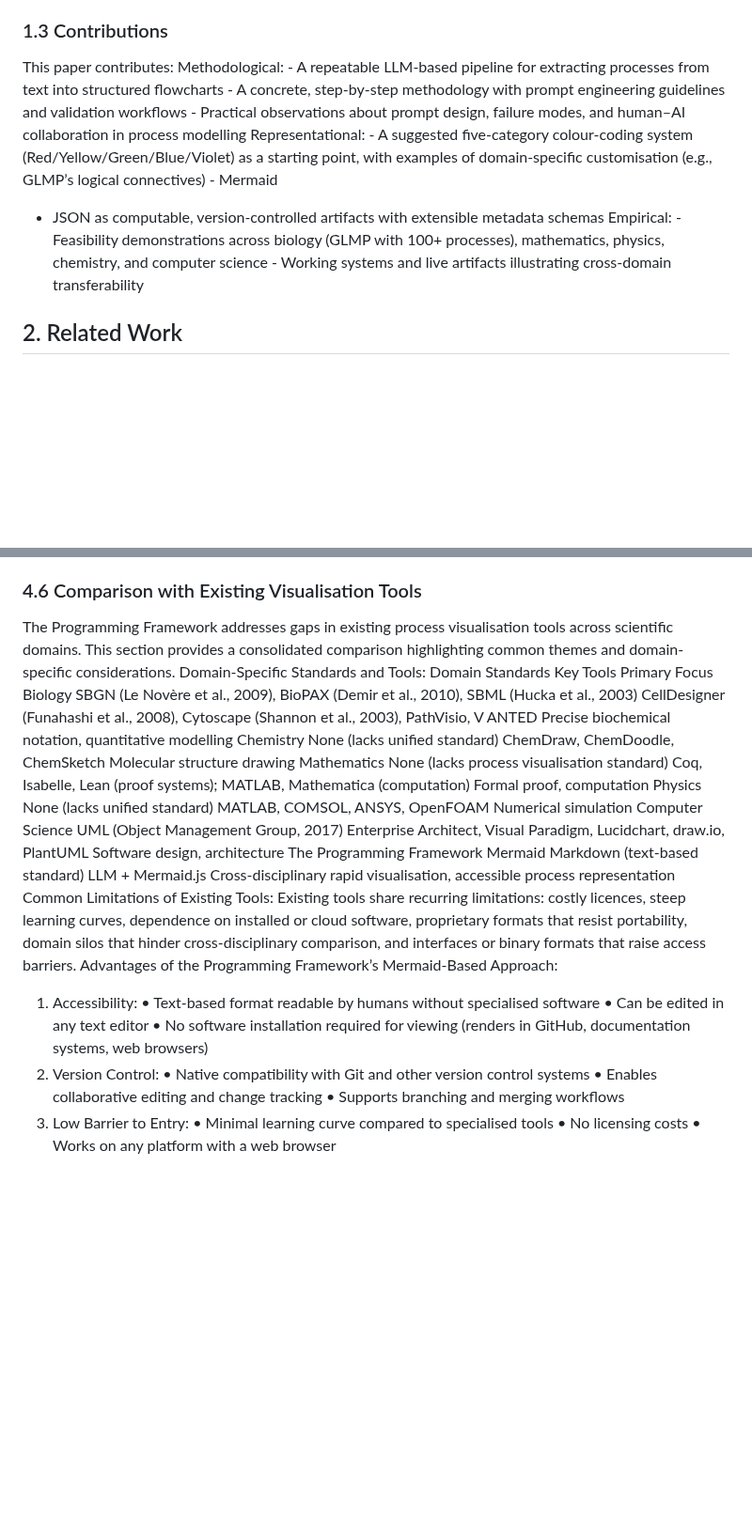
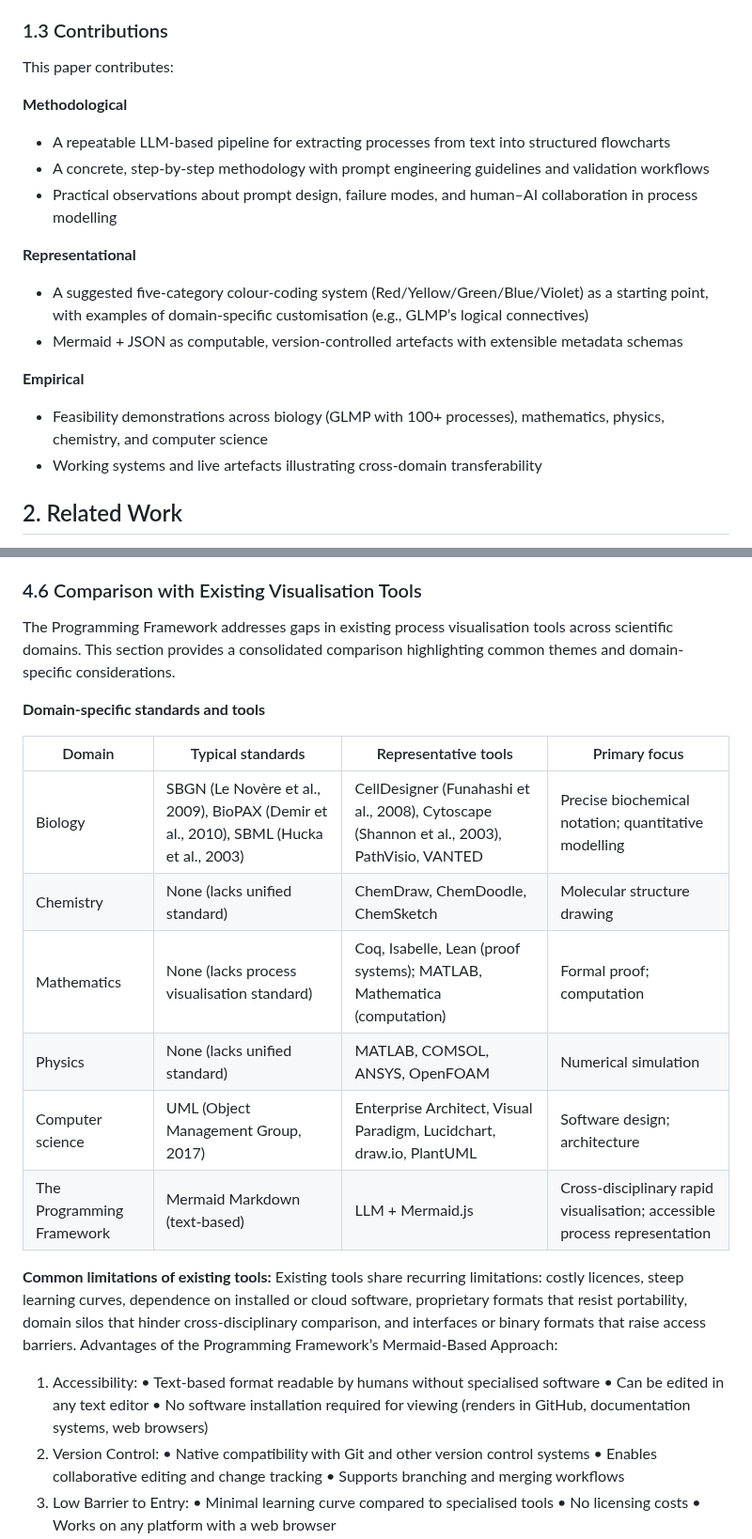
Before and after one commit to garywelz/progframe, a Markdown page: papers/programming-framework-paper/current-draft.md, 2 parts joined by grey strips. Shown at 94% size. Rendered like a GitHub page; blank space fills up the shorter version.

```diff
--- a/papers/programming-framework-paper/current-draft.md
+++ b/papers/programming-framework-paper/current-draft.md
@@ -57,14 +57,19 @@ and optimisation.
 We demonstrate the feasibility and cross-domain transferability of the Programming Framework through application across five scientific disciplines. The framework is proposed as infrastructure for further development, not as a validated system with formal accuracy metrics — those remain important directions for future work.
 ### 1.3 Contributions
 This paper contributes:
-Methodological: - A repeatable LLM-based pipeline for extracting processes from text into structured
-flowcharts - A concrete, step-by-step methodology with prompt engineering guidelines and validation
-workflows - Practical observations about prompt design, failure modes, and human–AI collaboration in
-process modelling
-Representational: - A suggested five-category colour-coding system (Red/Yellow/Green/Blue/Violet) as a
-starting point, with examples of domain-specific customisation (e.g., GLMP’s logical connectives) - Mermaid
-+ JSON as computable, version-controlled artifacts with extensible metadata schemas
-Empirical: - Feasibility demonstrations across biology (GLMP with 100+ processes), mathematics, physics, chemistry, and computer science - Working systems and live artifacts illustrating cross-domain transferability
+
+**Methodological**
+- A repeatable LLM-based pipeline for extracting processes from text into structured flowcharts
+- A concrete, step-by-step methodology with prompt engineering guidelines and validation workflows
+- Practical observations about prompt design, failure modes, and human–AI collaboration in process modelling
+
+**Representational**
+- A suggested five-category colour-coding system (Red/Yellow/Green/Blue/Violet) as a starting point, with examples of domain-specific customisation (e.g., GLMP’s logical connectives)
+- Mermaid + JSON as computable, version-controlled artefacts with extensible metadata schemas
+
+**Empirical**
+- Feasibility demonstrations across biology (GLMP with 100+ processes), mathematics, physics, chemistry, and computer science
+- Working systems and live artefacts illustrating cross-domain transferability
 ## 2. Related Work
 This section situates the Programming Framework within existing research on process modelling, knowledge
 representation, and LLM-based diagram generation.
@@ -507,58 +507,26 @@ Example: Computational workflows demonstrate how software processes can be visua
 computational operations (Green: processing steps, transformations), intermediate states (Blue: temporary
 data, state variables), and final outputs (Violet: results, reports, visualisations).
 ### 4.6 Comparison with Existing Visualisation Tools
-The Programming Framework addresses gaps in existing process visualisation tools across scientific domains. This section provides a consolidated comparison highlighting common themes and domain-specific
-considerations.
-Domain-Specific Standards and Tools:
-Domain Standards Key Tools Primary Focus
-Biology SBGN (Le Novère et al., 2009), BioPAX (Demir et al., 2010),
-SBML (Hucka et al., 2003)
-CellDesigner (Funahashi et al., 2008),
-Cytoscape (Shannon et al., 2003),
-PathVisio, V ANTED
-Precise biochemical notation,
-quantitative modelling
-Chemistry None (lacks unified
-standard)
-ChemDraw,
-ChemDoodle,
-ChemSketch
-Molecular structure drawing
-Mathematics None (lacks process
-visualisation standard)
-Coq, Isabelle, Lean
-(proof systems);
-MATLAB, Mathematica
-(computation)
-Formal proof, computation
-Physics None (lacks unified
-standard)
-MATLAB, COMSOL,
-ANSYS, OpenFOAM
-Numerical simulation
-Computer
-Science
-UML (Object Management Group, 2017) Enterprise Architect,
-Visual Paradigm,
-Lucidchart, draw.io,
-PlantUML
-Software design, architecture
-The
-Programming
-Framework
-Mermaid Markdown
-(text-based standard)
-LLM + Mermaid.js Cross-disciplinary rapid
-visualisation, accessible process
-representation
-Common Limitations of Existing Tools:
+The Programming Framework addresses gaps in existing process visualisation tools across scientific domains. This section provides a consolidated comparison highlighting common themes and domain-specific considerations.
+
+**Domain-specific standards and tools**
+
+| Domain | Typical standards | Representative tools | Primary focus |
+|--------|-------------------|----------------------|---------------|
+| Biology | SBGN (Le Novère et al., 2009), BioPAX (Demir et al., 2010), SBML (Hucka et al., 2003) | CellDesigner (Funahashi et al., 2008), Cytoscape (Shannon et al., 2003), PathVisio, VANTED | Precise biochemical notation; quantitative modelling |
+| Chemistry | None (lacks unified standard) | ChemDraw, ChemDoodle, ChemSketch | Molecular structure drawing |
+| Mathematics | None (lacks process visualisation standard) | Coq, Isabelle, Lean (proof systems); MATLAB, Mathematica (computation) | Formal proof; computation |
+| Physics | None (lacks unified standard) | MATLAB, COMSOL, ANSYS, OpenFOAM | Numerical simulation |
+| Computer science | UML (Object Management Group, 2017) | Enterprise Architect, Visual Paradigm, Lucidchart, draw.io, PlantUML | Software design; architecture |
+| The Programming Framework | Mermaid Markdown (text-based) | LLM + Mermaid.js | Cross-disciplinary rapid visualisation; accessible process representation |
+
+**Common limitations of existing tools:**
 Existing tools share recurring limitations: costly licences, steep learning curves, dependence on installed or cloud software, proprietary formats that resist portability, domain silos that hinder cross-disciplinary comparison, and interfaces or binary formats that raise access barriers.
 Advantages of the Programming Framework’s Mermaid-Based Approach:
 1. Accessibility:
 • Text-based format readable by humans without specialised software
 • Can be edited in any text editor
-• No software installation required for viewing (renders in GitHub, documentation systems, web
-browsers)
+• No software installation required for viewing (renders in GitHub, documentation systems, web browsers)
 2. Version Control:
 • Native compatibility with Git and other version control systems
 • Enables collaborative editing and change tracking
```
Also changed, not shown: other parts of papers/programming-framework-paper/current-draft.md (+101 -99 lines).
